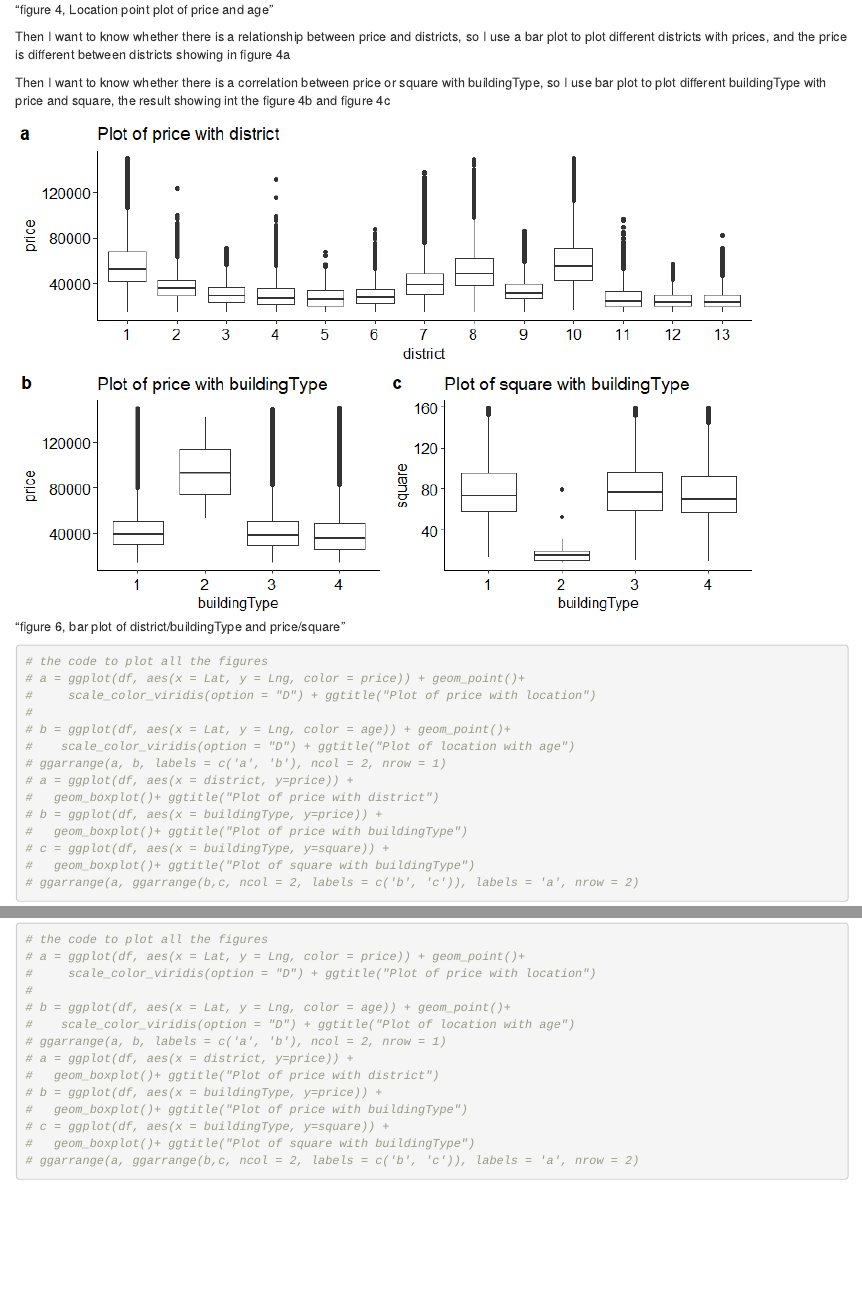
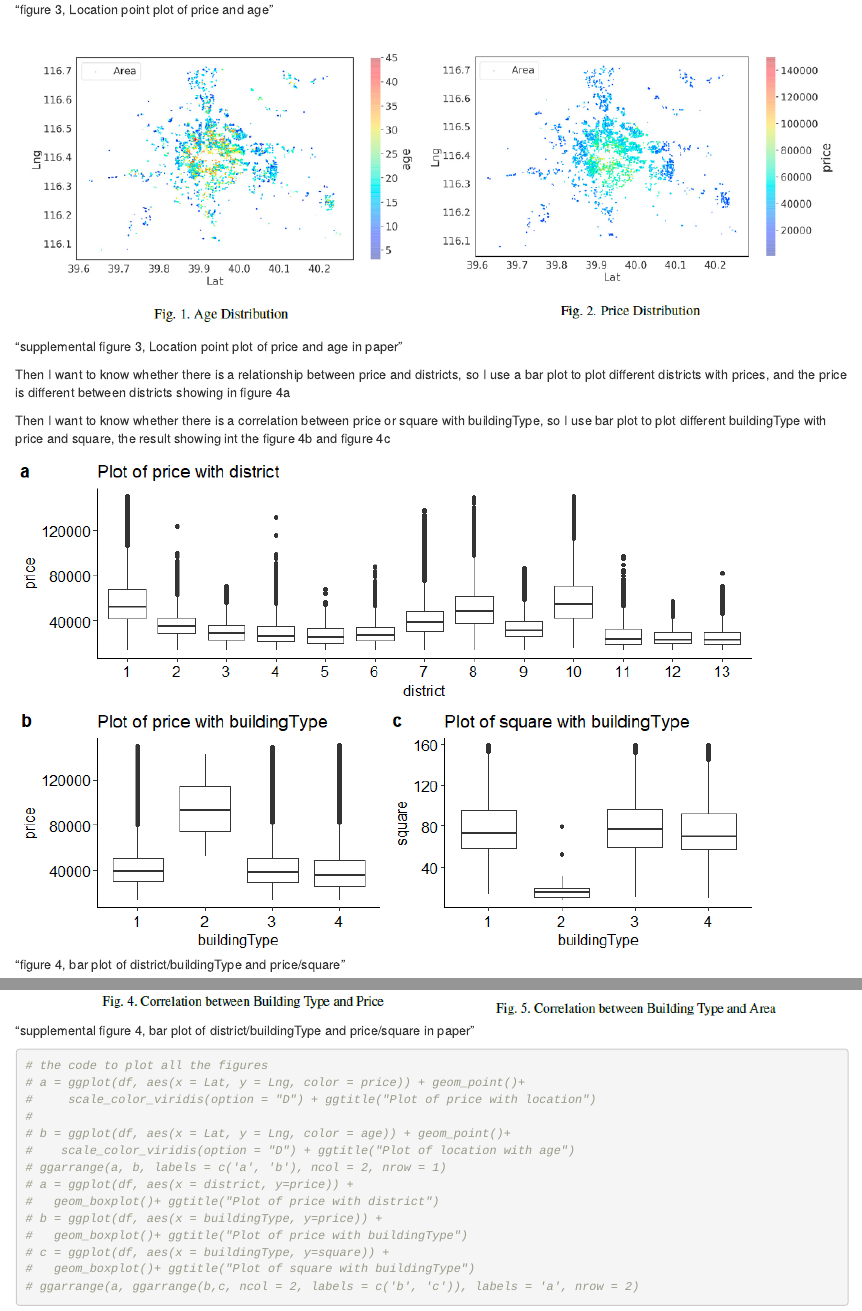
Before and after one commit to ningzesun1993/replication_assignment, an R Markdown document (replication_assignment.Rmd): the page in a window 1100 px wide, from 5320 px down, and a second part further down, joined at a grey line. The pictures show the output file replication_assignment.html that the author committed with the source, opened offline.

Commit message:
add comparison

````diff
--- a/replication_assignment.Rmd
+++ b/replication_assignment.Rmd
@@ -208,14 +208,18 @@ Before building the model, we need to know the distribution of the dataset.
 
 First, as the target of the dataset, I want to know whether it is location dependent, so I used Lat as x axis and Lng as y axis and the color is price. It is pretty clear that price is location dependent showing in the figure 3a. Then, the age of house is also dependent in location, showing in the figure 3b
 
-!["figure 4, Location point plot of price and age"](./image/figure_3.png)
+!["figure 3, Location point plot of price and age"](./image/figure_3.png)
+
+!["supplemental figure 3, Location point plot of price and age in paper"](./image/sup_figure_3.png)
 
 
 Then I want to know whether there is a relationship between price and districts, so I use a bar plot to plot different districts with prices, and the price is different between districts showing in figure 4a
 
 Then I want to know whether there is a correlation between price or square with buildingType, so I use bar plot to plot different buildingType with price and square, the result showing int the figure 4b and figure 4c
 
-!["figure 6, bar plot of district/buildingType and price/square"](./image/figure_4.png)
+!["figure 4, bar plot of district/buildingType and price/square"](./image/figure_4.png)
+
+!["supplemental figure 4, bar plot of district/buildingType and price/square in paper"](./image/sup_figure_4.png)
 
 
 ```{r analysis_plot}
````
Also changed, not shown: image/sup_figure_3.PNG (added), image/sup_figure_4.PNG (added), image/sup_figure_5.PNG (added), image/sup_figure_6.PNG (added), image/sup_figure_7.PNG (added), image/sup_figure_8.PNG (added), replication_assignment.html, replication_assignment.Rmd (11 more changed lines), 1 other file.
